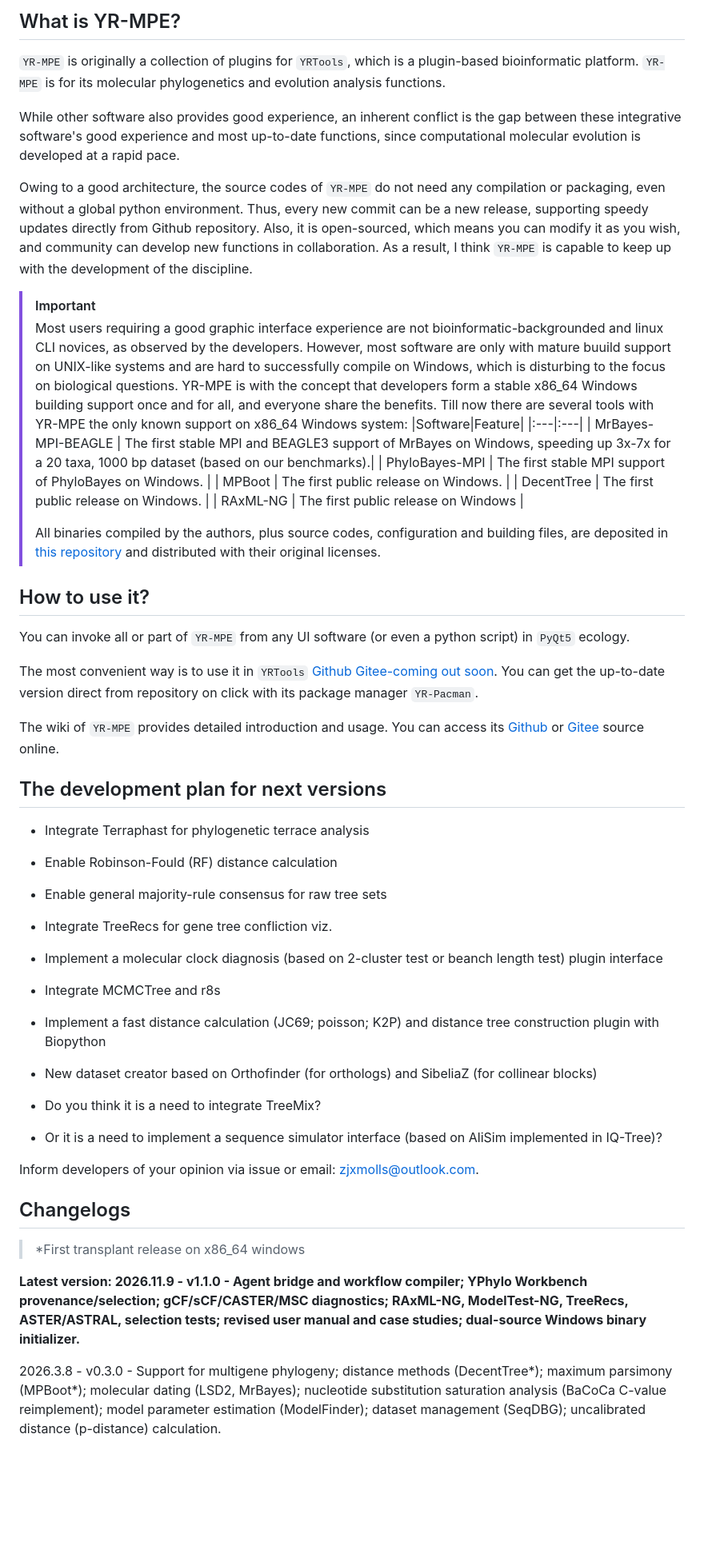
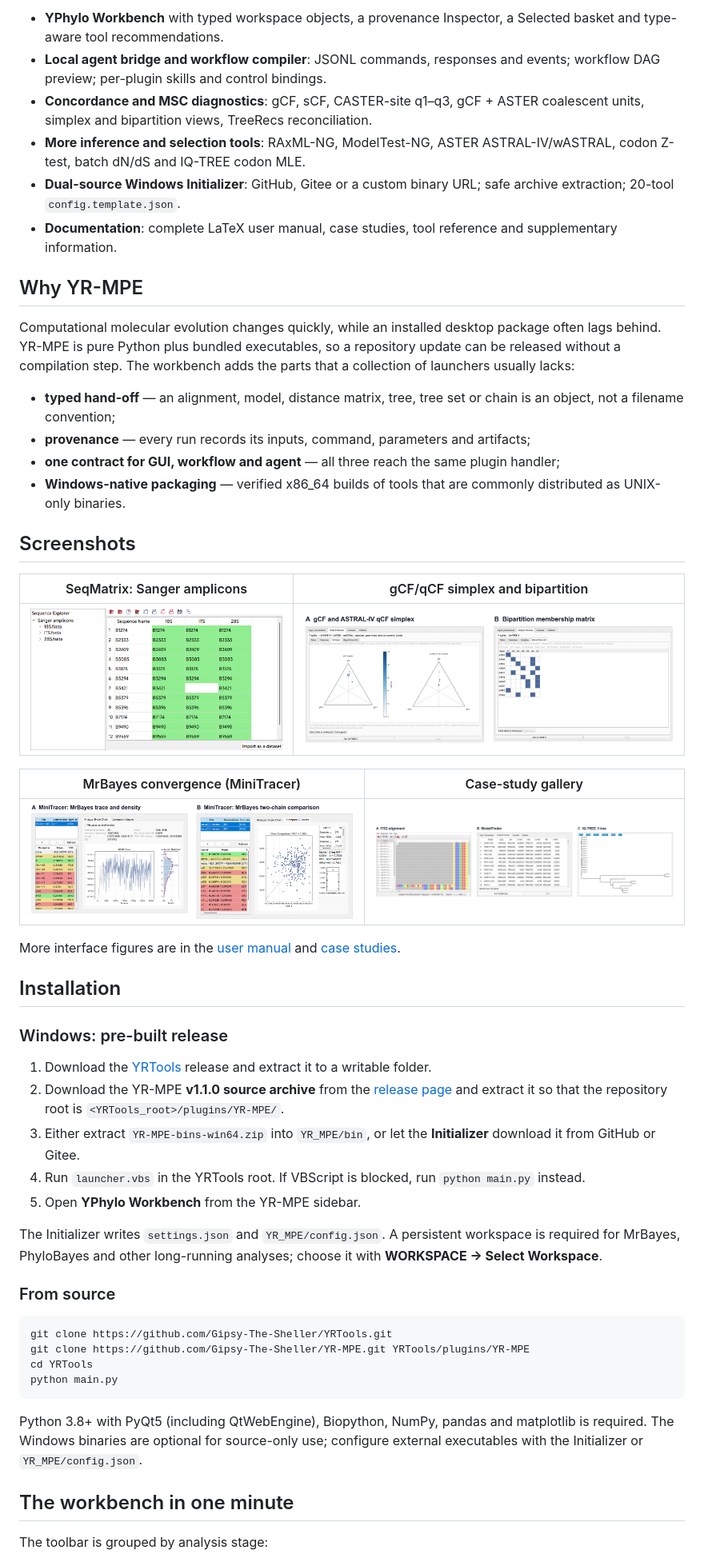
Before and after one commit to Gipsy-The-Sheller/YR-MPE, a Markdown page: readme.md, the part around one of its changes. Shown at 80% size. GitHub-like rendering; blank space fills up the shorter version.

````diff
--- a/readme.md
+++ b/readme.md
@@ -30,54 +22,82 @@
 
-## What is YR-MPE?
+- **YPhylo Workbench** with typed workspace objects, a provenance Inspector,
+  a Selected basket and type-aware tool recommendations.
+- **Local agent bridge and workflow compiler**: JSONL commands, responses and
+  events; workflow DAG preview; per-plugin skills and control bindings.
+- **Concordance and MSC diagnostics**: gCF, sCF, CASTER-site q1–q3,
+  gCF + ASTER coalescent units, simplex and bipartition views, TreeRecs
+  reconciliation.
+- **More inference and selection tools**: RAxML-NG, ModelTest-NG, ASTER
+  ASTRAL-IV/wASTRAL, codon Z-test, batch dN/dS and IQ-TREE codon MLE.
+- **Dual-source Windows Initializer**: GitHub, Gitee or a custom binary URL;
+  safe archive extraction; 20-tool `config.template.json`.
+- **Documentation**: complete LaTeX user manual, case studies, tool reference
+  and supplementary information.
 
-`YR-MPE` is originally a collection of plugins for `YRTools`, which is a plugin-based bioinformatic platform. `YR-MPE` is for its molecular phylogenetics and evolution analysis functions.
+## Why YR-MPE
 
-While other software also provides good experience, an inherent conflict is the gap between these integrative software's good experience and most up-to-date functions, since computational molecular evolution is developed at a rapid pace.
+Computational molecular evolution changes quickly, while an installed desktop
+package often lags behind. YR-MPE is pure Python plus bundled executables, so
+a repository update can be released without a compilation step. The workbench
+adds the parts that a collection of launchers usually lacks:
 
-Owing to a good architecture, the source codes of `YR-MPE` do not need any compilation or packaging, even without a global python environment. Thus, every new commit can be a new release, supporting speedy updates directly from Github repository. Also, it is open-sourced, which means you can modify it as you wish, and community can develop new functions in collaboration. As a result, I think `YR-MPE` is capable to keep up with the development of the discipline.
+- **typed hand-off** — an alignment, model, distance matrix, tree, tree set or
+  chain is an object, not a filename convention;
+- **provenance** — every run records its inputs, command, parameters and
+  artifacts;
+- **one contract for GUI, workflow and agent** — all three reach the same
+  plugin handler;
+- **Windows-native packaging** — verified x86_64 builds of tools that are
+  commonly distributed as UNIX-only binaries.
 
-> [!IMPORTANT]
->
-> Most users requiring a good graphic interface experience are not bioinformatic-backgrounded and linux CLI novices, as observed by the developers. However, most software are only with mature buuild support on UNIX-like systems and are hard to successfully compile on Windows, which is disturbing to the focus on biological questions. YR-MPE is with the concept that developers form a stable x86_64 Windows building support once and for all, and everyone share the benefits. Till now there are several tools with YR-MPE the only known support on x86_64 Windows system:
-> |Software|Feature|
-> |:---|:---|
-> | MrBayes-MPI-BEAGLE | The first stable MPI and BEAGLE3 support of MrBayes on Windows, speeding up 3x-7x for a 20 taxa, 1000 bp dataset (based on our benchmarks).|
-> | PhyloBayes-MPI | The first stable MPI support of PhyloBayes on Windows. |
-> | MPBoot | The first public release on Windows. |
-> | DecentTree | The first public release on Windows. |
-> | RAxML-NG | The first public release on Windows |
->
-> All binaries compiled by the authors, plus source codes, configuration and building files, are deposited in [this repository](https://github.com/Gipsy-The-Sheller/YR-MPE-Windows-x86_64-softwares) and distributed with their original licenses.
+## Screenshots
 
-## How to use it?
+| SeqMatrix: Sanger amplicons | gCF/qCF simplex and bipartition |
+|---|---|
+| <img src="docs/manual/figures/seqmatrix_sanger.png" width="100%" alt="SeqMatrix"> | <img src="docs/manual/figures/manual_msc_simplex.png" width="100%" alt="MSC diagnostics"> |
 
-You can invoke all or part of `YR-MPE` from any UI software (or even a python script) in `PyQt5` ecology.
+| MrBayes convergence (MiniTracer) | Case-study gallery |
+|---|---|
+| <img src="docs/cases/figures/case_mrbayes.png" width="100%" alt="MiniTracer PSRF"> | <img src="docs/cases/figures/case_single_gene.png" width="100%" alt="ITS2 case"> |
 
-The most convenient way is to use it in `YRTools` [Github](https://github.com/Gipsy-The-Sheller/YRTools) [Gitee-coming out soon](). You can get the up-to-date version direct from repository on click with its package manager `YR-Pacman`.
+More interface figures are in the [user manual](docs/manual/manual.pdf) and
+[case studies](docs/cases/cases.pdf).
 
-The wiki of `YR-MPE` provides detailed introduction and usage. You can access its [Github](https://github.com/Gipsy-The-Sheller/YR-MPE/wiki) or [Gitee](https://gitee.com/ZJXMolls/YR-MPE/wikis) source online.
+## Installation
 
-## The development plan for next versions
+### Windows: pre-built release
 
-- Integrate Terraphast for phylogenetic terrace analysis
-- Enable Robinson-Fould (RF) distance calculation
-- Enable general majority-rule consensus for raw tree sets
-- Integrate TreeRecs for gene tree confliction viz.
-- Implement a molecular clock diagnosis (based on 2-cluster test or beanch length test) plugin interface
-- Integrate MCMCTree and r8s
-- Implement a fast distance calculation (JC69; poisson; K2P) and distance tree construction plugin with Biopython
-- New dataset creator based on Orthofinder (for orthologs) and SibeliaZ (for collinear blocks)
+1. Download the [YRTools](https://github.com/Gipsy-The-Sheller/YRTools)
+   release and extract it to a writable folder.
+2. Download the YR-MPE **v1.1.0 source archive** from the
+   [release page](https://github.com/Gipsy-The-Sheller/YR-MPE/releases/tag/v1.1.0)
+   and extract it so that the repository root is
+   `<YRTools_root>/plugins/YR-MPE/`.
+3. Either extract `YR-MPE-bins-win64.zip` into `YR_MPE/bin`, or let the
+   **Initializer** download it from GitHub or Gitee.
+4. Run `launcher.vbs` in the YRTools root. If VBScript is blocked, run
+   `python main.py` instead.
+5. Open **YPhylo Workbench** from the YR-MPE sidebar.
 
-- Do you think it is a need to integrate TreeMix?
-- Or it is a need to implement a sequence simulator interface (based on AliSim implemented in IQ-Tree)?
+The Initializer writes `settings.json` and `YR_MPE/config.json`. A persistent
+workspace is required for MrBayes, PhyloBayes and other long-running analyses;
+choose it with **WORKSPACE → Select Workspace**.
 
-Inform developers of your opinion via issue or email: zjxmolls@outlook.com.
+### From source
 
-## Changelogs
+```bash
+git clone https://github.com/Gipsy-The-Sheller/YRTools.git
+git clone https://github.com/Gipsy-The-Sheller/YR-MPE.git YRTools/plugins/YR-MPE
+cd YRTools
+python main.py
+```
 
-> *First transplant release on x86_64 windows
+Python 3.8+ with PyQt5 (including QtWebEngine), Biopython, NumPy, pandas and
+matplotlib is required. The Windows binaries are optional for source-only
+use; configure external executables with the Initializer or
+`YR_MPE/config.json`.
 
-**Latest version: 2026.11.9 - v1.1.0 - Agent bridge and workflow compiler; YPhylo Workbench provenance/selection; gCF/sCF/CASTER/MSC diagnostics; RAxML-NG, ModelTest-NG, TreeRecs, ASTER/ASTRAL, selection tests; revised user manual and case studies; dual-source Windows binary initializer.**
+## The workbench in one minute
 
-2026.3.8 - v0.3.0 - Support for multigene phylogeny; distance methods (DecentTree\*); maximum parsimony (MPBoot\*); molecular dating (LSD2, MrBayes); nucleotide substitution saturation analysis (BaCoCa C-value reimplement); model parameter estimation (ModelFinder); dataset management (SeqDBG); uncalibrated distance (p-distance) calculation.
+The toolbar is grouped by analysis stage:
 
````
Also changed, not shown: other parts of readme.md (+125 -23 lines).
